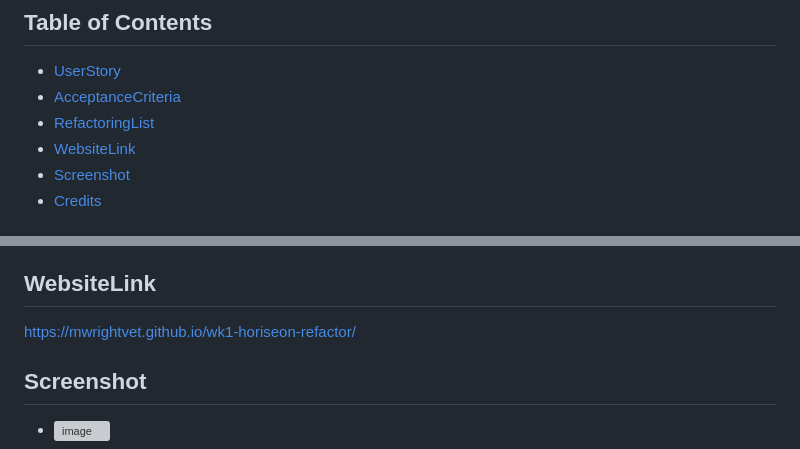
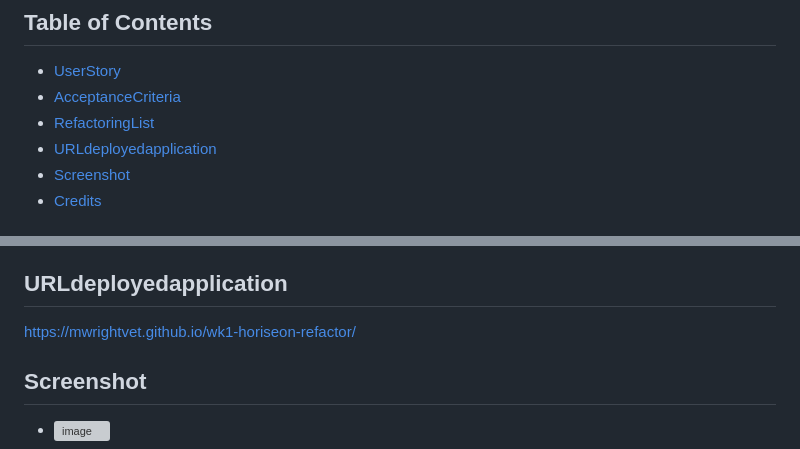
Before and after one commit to Mwrightvet/wk1-horiseon-refactor, a Markdown page: README.md, 2 parts joined by grey strips. Drawn GitHub-style; grey boxes are pictures that could not be loaded.

```diff
--- a/README.md
+++ b/README.md
@@ -9,7 +9,7 @@ Refactoring of the Horiseon website to meet accessibility standards for good SEO
 - [UserStory](#Userstory)
 - [AcceptanceCriteria](#AcceptanceCriteria)
 - [RefactoringList](#Refactoringlist)
-- [WebsiteLink](#WebsiteLink)
+- [URLdeployedapplication](#URLdeployedapplication)
 - [Screenshot](#Screenshot)
 - [Credits](#Credits)
 
@@ -64,7 +64,7 @@ List of Edits made:
    -    clean up the redundant section styling for all of the h3
    -    overall clean up the style page to reduce some redundancies
 
-## WebsiteLink
+## URLdeployedapplication
 https://mwrightvet.github.io/wk1-horiseon-refactor/
 
 ## Screenshot
```
